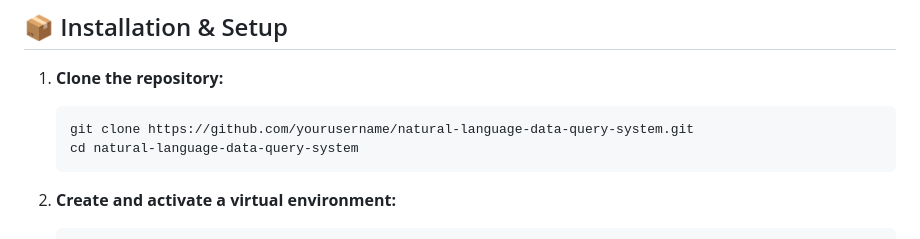
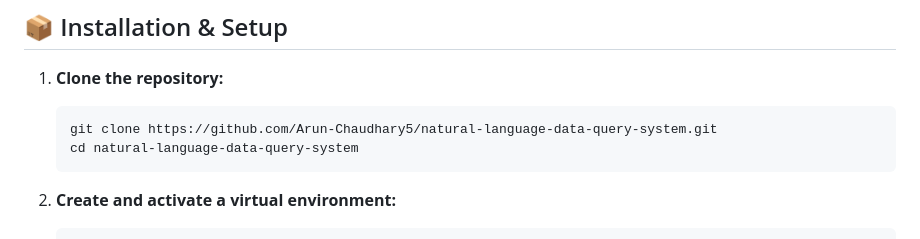
Before and after one commit to Arun-Chaudhary5/natural-language-data-query, a Markdown page: README.md, the part around the change. Drawn GitHub-style.

Commit message:
Fix README clone URL placeholder

````diff
--- a/README.md
+++ b/README.md
@@ -26,7 +26,7 @@ Built with **Python, FastAPI, and LangChain**, it features a highly robust evalu
 
 1.  **Clone the repository:**
     ```bash
-    git clone https://github.com/yourusername/natural-language-data-query-system.git
+    git clone https://github.com/Arun-Chaudhary5/natural-language-data-query-system.git
     cd natural-language-data-query-system
     ```
 
````
